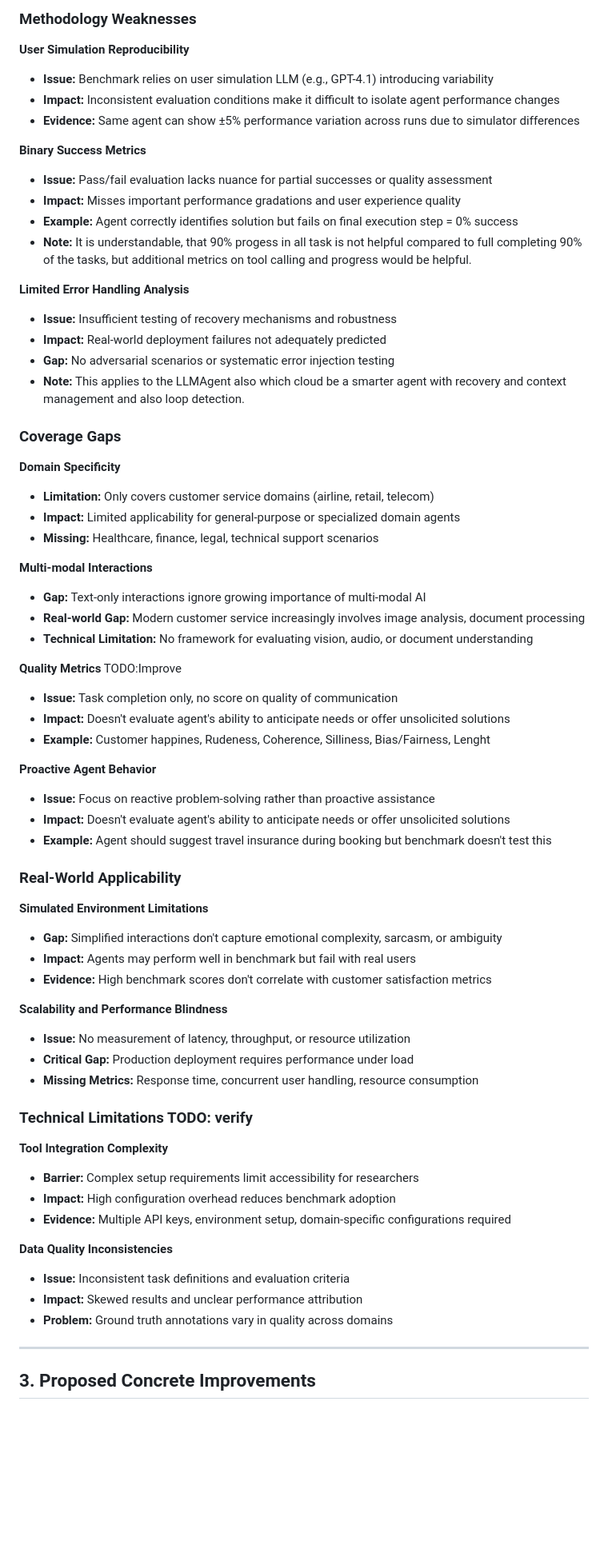
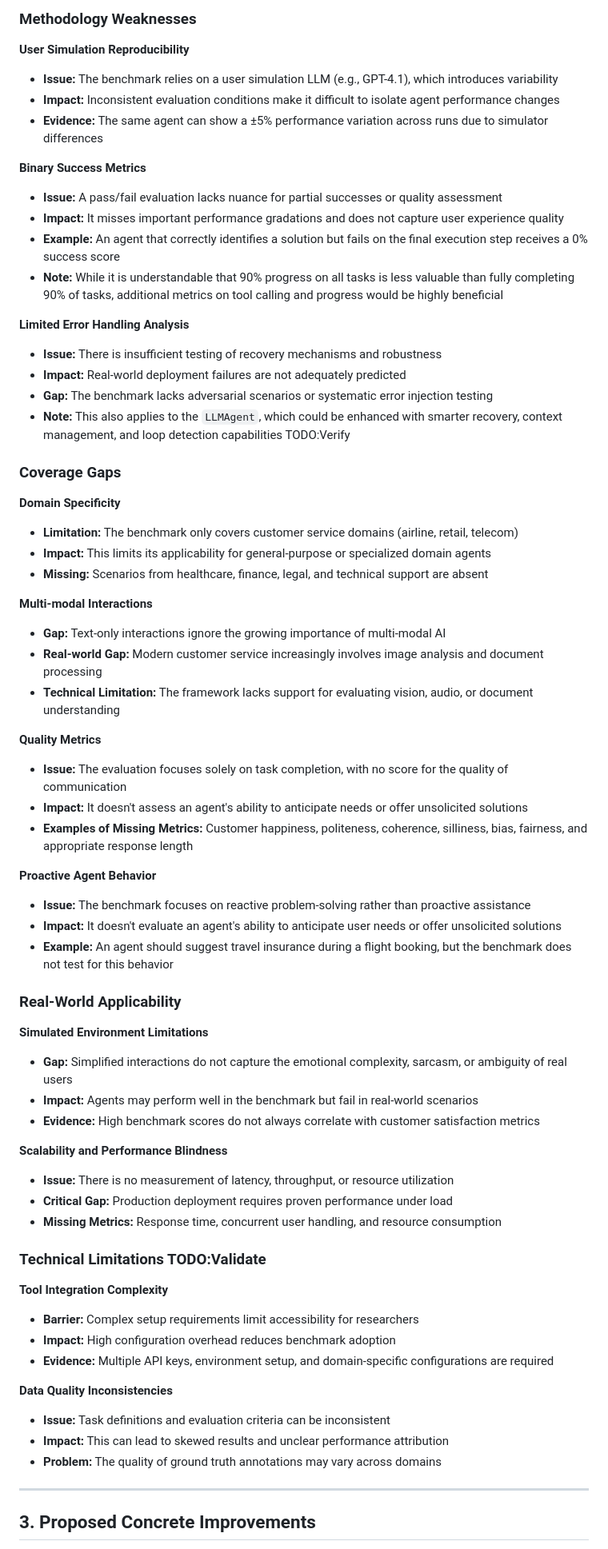
Before and after one commit to jitrc/tau2-enhanced, a Markdown page: AI_REPORT.md, the part around one of its changes. Shown at 80% size. GitHub-like rendering; blank space fills up the shorter version.

Commit message:
report update

```diff
--- a/AI_REPORT.md
+++ b/AI_REPORT.md
@@ -87,67 +87,67 @@ Result: Tool execution failure despite correct intent recognition
 ### Methodology Weaknesses
 
 **User Simulation Reproducibility**
-- **Issue:** Benchmark relies on user simulation LLM (e.g., GPT-4.1) introducing variability
+- **Issue:** The benchmark relies on a user simulation LLM (e.g., GPT-4.1), which introduces variability
 - **Impact:** Inconsistent evaluation conditions make it difficult to isolate agent performance changes
-- **Evidence:** Same agent can show ±5% performance variation across runs due to simulator differences
+- **Evidence:** The same agent can show a ±5% performance variation across runs due to simulator differences
 
 **Binary Success Metrics**
-- **Issue:** Pass/fail evaluation lacks nuance for partial successes or quality assessment
-- **Impact:** Misses important performance gradations and user experience quality
-- **Example:** Agent correctly identifies solution but fails on final execution step = 0% success
-- **Note:** It is understandable, that 90% progess in all task is not helpful compared to full completing 90% of the tasks, but additional metrics on tool calling and progress would be helpful.
+- **Issue:** A pass/fail evaluation lacks nuance for partial successes or quality assessment
+- **Impact:** It misses important performance gradations and does not capture user experience quality
+- **Example:** An agent that correctly identifies a solution but fails on the final execution step receives a 0% success score
+- **Note:** While it is understandable that 90% progress on all tasks is less valuable than fully completing 90% of tasks, additional metrics on tool calling and progress would be highly beneficial
 
 **Limited Error Handling Analysis**
-- **Issue:** Insufficient testing of recovery mechanisms and robustness
-- **Impact:** Real-world deployment failures not adequately predicted
-- **Gap:** No adversarial scenarios or systematic error injection testing
-- **Note:** This applies to the LLMAgent also which cloud be a smarter agent with recovery and context management and also loop detection.
+- **Issue:** There is insufficient testing of recovery mechanisms and robustness
+- **Impact:** Real-world deployment failures are not adequately predicted
+- **Gap:** The benchmark lacks adversarial scenarios or systematic error injection testing
+- **Note:** This also applies to the `LLMAgent`, which could be enhanced with smarter recovery, context management, and loop detection capabilities TODO:Verify
 
 ### Coverage Gaps
 
 **Domain Specificity**
-- **Limitation:** Only covers customer service domains (airline, retail, telecom)
-- **Impact:** Limited applicability for general-purpose or specialized domain agents
-- **Missing:** Healthcare, finance, legal, technical support scenarios
+- **Limitation:** The benchmark only covers customer service domains (airline, retail, telecom)
+- **Impact:** This limits its applicability for general-purpose or specialized domain agents
+- **Missing:** Scenarios from healthcare, finance, legal, and technical support are absent
 
 **Multi-modal Interactions**
-- **Gap:** Text-only interactions ignore growing importance of multi-modal AI
-- **Real-world Gap:** Modern customer service increasingly involves image analysis, document processing
-- **Technical Limitation:** No framework for evaluating vision, audio, or document understanding
+- **Gap:** Text-only interactions ignore the growing importance of multi-modal AI
+- **Real-world Gap:** Modern customer service increasingly involves image analysis and document processing
+- **Technical Limitation:** The framework lacks support for evaluating vision, audio, or document understanding
 
-**Quality Metrics** TODO:Improve
-- **Issue:** Task completion only, no score on quality of communication
-- **Impact:** Doesn't evaluate agent's ability to anticipate needs or offer unsolicited solutions
-- **Example:** Customer happines, Rudeness, Coherence, Silliness, Bias/Fairness, Lenght
+**Quality Metrics**
+- **Issue:** The evaluation focuses solely on task completion, with no score for the quality of communication
+- **Impact:** It doesn't assess an agent's ability to anticipate needs or offer unsolicited solutions
+- **Examples of Missing Metrics:** Customer happiness, politeness, coherence, silliness, bias, fairness, and appropriate response length
 
 **Proactive Agent Behavior**
-- **Issue:** Focus on reactive problem-solving rather than proactive assistance
-- **Impact:** Doesn't evaluate agent's ability to anticipate needs or offer unsolicited solutions
-- **Example:** Agent should suggest travel insurance during booking but benchmark doesn't test this
+- **Issue:** The benchmark focuses on reactive problem-solving rather than proactive assistance
+- **Impact:** It doesn't evaluate an agent's ability to anticipate user needs or offer unsolicited solutions
+- **Example:** An agent should suggest travel insurance during a flight booking, but the benchmark does not test for this behavior
 
 ### Real-World Applicability
 
 **Simulated Environment Limitations**
-- **Gap:** Simplified interactions don't capture emotional complexity, sarcasm, or ambiguity
-- **Impact:** Agents may perform well in benchmark but fail with real users
-- **Evidence:** High benchmark scores don't correlate with customer satisfaction metrics
+- **Gap:** Simplified interactions do not capture the emotional complexity, sarcasm, or ambiguity of real users
+- **Impact:** Agents may perform well in the benchmark but fail in real-world scenarios
+- **Evidence:** High benchmark scores do not always correlate with customer satisfaction metrics
 
 **Scalability and Performance Blindness**
-- **Issue:** No measurement of latency, throughput, or resource utilization
-- **Critical Gap:** Production deployment requires performance under load
-- **Missing Metrics:** Response time, concurrent user handling, resource consumption
+- **Issue:** There is no measurement of latency, throughput, or resource utilization
+- **Critical Gap:** Production deployment requires proven performance under load
+- **Missing Metrics:** Response time, concurrent user handling, and resource consumption
 
-### Technical Limitations TODO: verify
+### Technical Limitations TODO:Validate
 
 **Tool Integration Complexity**
 - **Barrier:** Complex setup requirements limit accessibility for researchers
 - **Impact:** High configuration overhead reduces benchmark adoption
-- **Evidence:** Multiple API keys, environment setup, domain-specific configurations required
+- **Evidence:** Multiple API keys, environment setup, and domain-specific configurations are required
 
 **Data Quality Inconsistencies**
-- **Issue:** Inconsistent task definitions and evaluation criteria
-- **Impact:** Skewed results and unclear performance attribution
-- **Problem:** Ground truth annotations vary in quality across domains
+- **Issue:** Task definitions and evaluation criteria can be inconsistent
+- **Impact:** This can lead to skewed results and unclear performance attribution
+- **Problem:** The quality of ground truth annotations may vary across domains
 
 ---
 
```
Also changed, not shown: other parts of AI_REPORT.md (+126 -132 lines).
